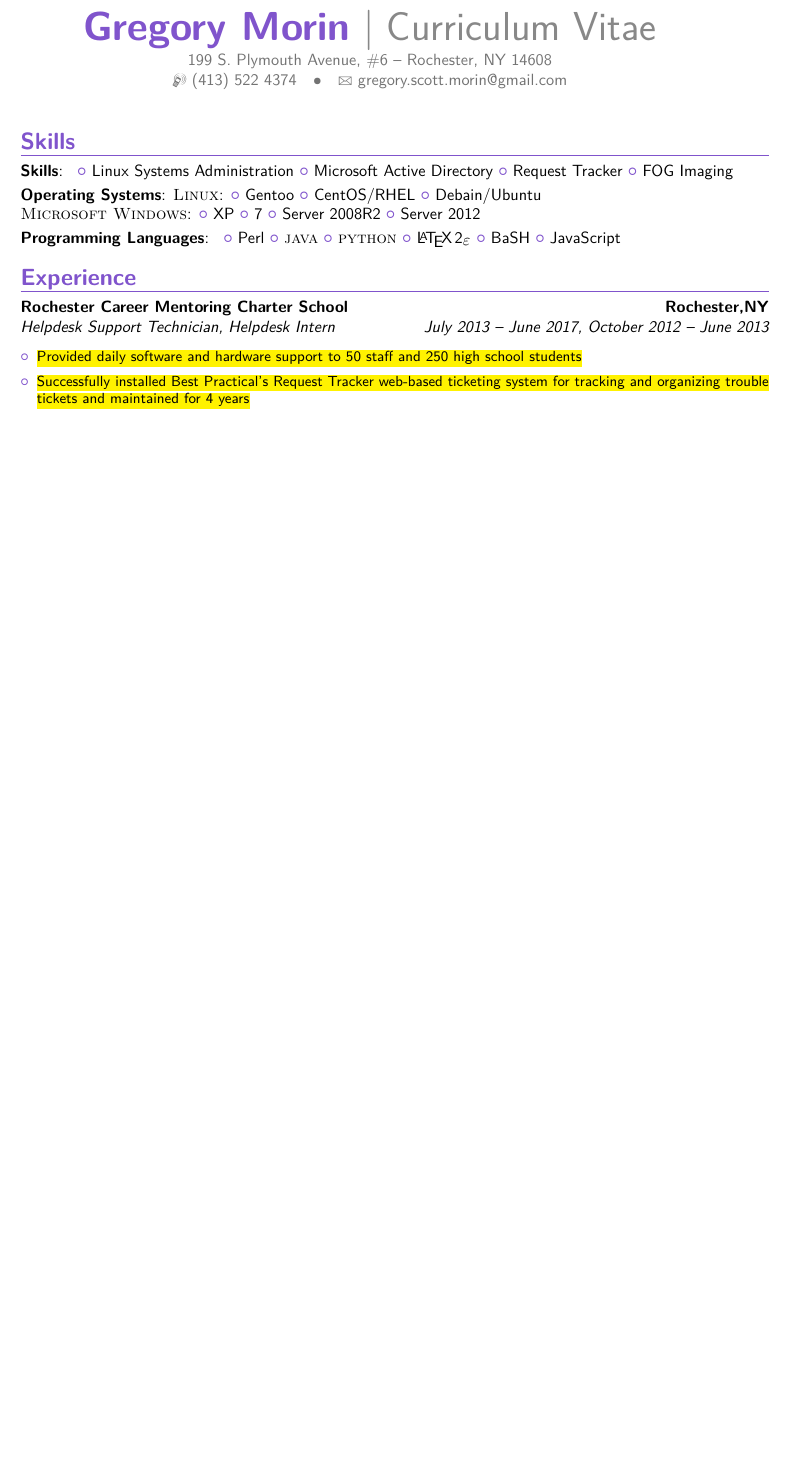
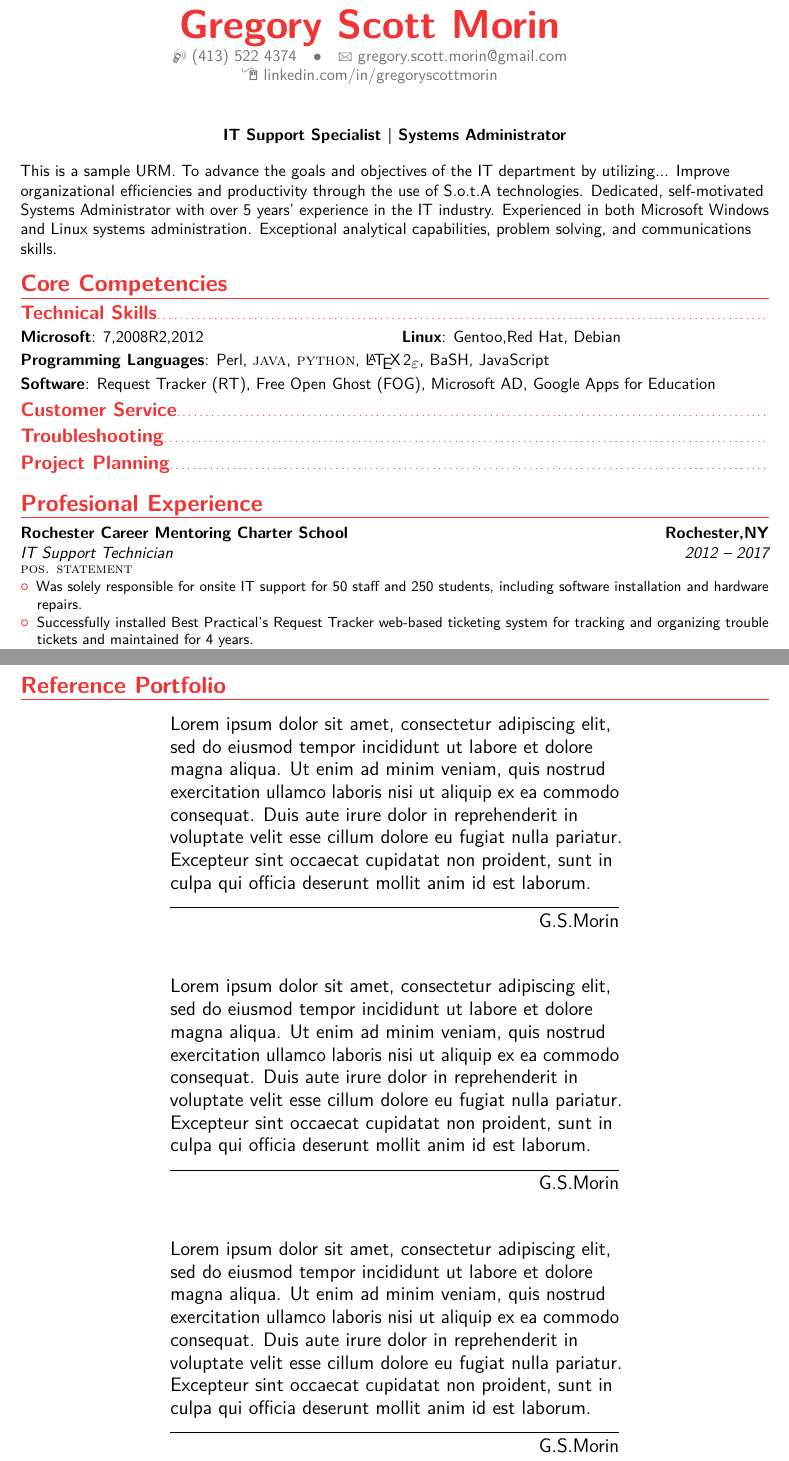
Before and after one commit to gerglion/resume, a LaTeX CV (latex/classes/cv_7/resume_cover.tex, which reads latex/classes/cv_7/moderncvstylebanking.sty): part of page 2 of 3 before the commit and two parts of pages 2 and 4 of 4 after it, the two joined at a grey line, cut so that both start at the same text, the shorter picture padded with empty space. Compiled offline with pdfLaTeX.

Commit message:
Update to resume
Added some design and content resume/cover letter. Tweaked TeX style package.

```diff
--- a/latex/classes/cv_7/moderncvstylebanking.sty
+++ b/latex/classes/cv_7/moderncvstylebanking.sty
@@ -89,7 +89,8 @@
     \centering%
     % name and title
     \namestyle{\@firstname~\@familyname}%
-    \ifthenelse{\isundefined{\@title}}{}{\titlestyle{~|~\@title}}\\%
+    %\ifthenelse{\isundefined{\@title}}{}{\titlestyle{~|~\@title}}\\%
+    \ifthenelse{\isundefined{\@title}}{}{}\\%
     % detailed information
     \addressfont\color{color2}%
     \ifthenelse{\isundefined{\@addressstreet}}{}{\addtomaketitle{\addresssymbol\@addressstreet}%
--- a/latex/classes/cv_7/resume_cover.tex
+++ b/latex/classes/cv_7/resume_cover.tex
@@ -28,7 +28,7 @@
 
 %\moderncvstyle{casual} % CV theme - options include: 'casual' (default), 'classic', 'oldstyle' and 'banking'
 \moderncvstyle{banking} % CV theme - options include: 'casual' (default), 'classic', 'oldstyle' and 'banking'
-\moderncvcolor{purple} % CV color - options include: 'blue' (default), 'orange', 'green', 'red', 'purple', 'grey' and 'black'
+\moderncvcolor{red} % CV color - options include: 'blue' (default), 'orange', 'green', 'red', 'purple', 'grey' and 'black'
 
 \usepackage{lipsum} % Used for inserting dummy 'Lorem ipsum' text into the template
 
@@ -47,12 +49,14 @@
 \familyname{Morin} % Your last name
 
 % All information in this block is optional, comment out any lines you don't need
-\title{Curriculum Vitae}
-\address{199 S. Plymouth Avenue, \#6}{Rochester, NY 14608}
+\title{resume}
+%\address{199 S. Plymouth Avenue, \#6}{Rochester, NY 14608}
 \mobile{(413) 522 4374}
 %\phone{(000) 111 1112}
 %\fax{(000) 111 1113}
 \email{gregory.scott.morin@gmail.com}
+%\homepage{github.com/gerglion}{github.com/gerglion}
+\homepage{linkedin.com/in/gregoryscottmorin}{linkedin.com/in/gregoryscottmorin}
 %\homepage{staff.org.edu/~jsmith}{staff.org.edu/$\sim$jsmith} % The first argument is the url for the clickable link, the second argument is the url displayed in the template - this allows special characters to be displayed such as the tilde in this example
 %\extrainfo{additional information}
 %\photo[70pt][0.4pt]{pictures/picture} % The first bracket is the picture height, the second is the thickness of the frame around the picture (0pt for no frame)
@@ -87,71 +91,51 @@
 \newpage
 
 %----------------------------------------------------------------------------------------
-%	CURRICULUM VITAE
+%	RESUME
 %----------------------------------------------------------------------------------------
 
 \makecvtitle % Print the CV title
 
 
 %----------------------------------------------------------------------------------------
-%	COMPUTER SKILLS SECTION
+%	SHOWCASE
 %----------------------------------------------------------------------------------------
-%\section{Computer skills}
-\section{Skills}
-%\cvitem{Basic}{\textsc{java}, Adobe Illustrator}
-%\cvitem{Intermediate}{\textsc{python}, \textsc{html}, \LaTeX, OpenOffice, Linux, Microsoft Windows}
-%\cvitem{Advanced}{Computer Hardware and Support}
-\cvitem{Skills}{
-	\begin{itemize*}
-		\item Linux Systems Administration
-		\item Microsoft Active Directory
-		\item Request Tracker
-		\item FOG Imaging
-	\end{itemize*}}
-\cvitem{Operating Systems}{\textsc{Linux}:
-	\begin{itemize*}
-		\item Gentoo
-		\item CentOS/RHEL
-		\item Debain/Ubuntu
-	\end{itemize*}
-	\newline\textsc{Microsoft Windows}:
-	\begin{itemize*}
-		\item XP
-		\item 7
-		\item Server 2008R2
-		\item Server 2012
-	\end{itemize*}}
-\cvitem{Programming Languages}{
-	\begin{itemize*}
-		\item Perl
-		\item \textsc{java}
-		\item \textsc{python}
-		\item \LaTeXe
-		\item BaSH
-		\item JavaScript
-	\end{itemize*}}
 
+\begin{center}
+	\textbf{IT Support Specialist | Systems Administrator}\\
+\end{center}
+
+% URM
+This is a sample URM. To advance the goals and objectives of the IT department by utilizing... Improve organizational efficiencies and productivity through the use of S.o.t.A technologies. Dedicated, self-motivated Systems Administrator with over 5 years' experience in the IT industry. Experienced in both Microsoft Windows and Linux systems administration. Exceptional analytical capabilities, problem solving, and communications skills.
+
+% CORE COMPETENCIES
+\section{Core Competencies}
+\subsection{Technical Skills}
+\cvdoubleitem{Microsoft}{7,2008R2,2012}{Linux}{Gentoo,Red Hat, Debian}
+\cvitem{Programming Languages}{Perl, \textsc{java}, \textsc{python}, \LaTeXe, BaSH, JavaScript}
+\cvitem{Software}{Request Tracker (RT), Free Open Ghost (FOG), Microsoft AD, Google Apps for Education}
+\subsection{Customer Service}
+\subsection{Troubleshooting}
+\subsection{Project Planning}
+
+% DIFFERENTIATORS
 
 %----------------------------------------------------------------------------------------
 %	WORK EXPERIENCE SECTION
 %----------------------------------------------------------------------------------------
 
-\section{Experience}
+\section{Profesional Experience}
 
 %\subsection{Vocational}
 %\cventry{from--to}{degree or job title}{institution or employer}{city}{grade}{description}
 
 % RCMCS Helpdesk Support
-\cventry{July 2013 -- June 2017, October 2012 -- June 2013}{Helpdesk Support Technician, Helpdesk Intern}{Rochester Career Mentoring Charter School}{Rochester,NY}{}{
-\begin{itemize}
-	\item \hl{Provided daily software and hardware support to 50 staff and 250 high school students}
-	\item \hl{Successfully installed Best Practical's Request Tracker web-based ticketing system for tracking and organizing trouble tickets and maintained for 4 years}
-	\item \hl{Maintained FOG (Free Open Ghost) server for automating computer installs and cut down imaging time per machine from >90 minutes to <15 minutes}
-\end{itemize}}
-% RCMCS Intern
-%\cventry{October 2012 -- June 2013}{Helpdesk Intern}{Rochester Career Mentoring Charter School}{Rochester,NY}{}{
-%\begin{itemize}
-%		\item \textsc{desc goes here}
-%\end{itemize}}
+\cventry{2012 -- 2017}{IT Support Technician}{Rochester Career Mentoring Charter School}{Rochester,NY}{}{
+	\textsc{pos. statement}
+	\begin{itemize}
+		\item Was solely responsible for onsite IT support for 50 staff and 250 students, including software installation and hardware repairs.
+		\item Successfully installed Best Practical's Request Tracker web-based ticketing system for tracking and organizing trouble tickets and maintained for 4 years.
+		\item Maintained FOG (Free Open Ghost) server for automating computer installs and cut down imaging time per machine from >90 minutes to <15 minutes.
+	\end{itemize}}
 
 % AMD Austin
@@ -225,14 +208,16 @@
 %----------------------------------------------------------------------------------------
-%	INTERESTS SECTION
+%	REFERENCE PORTFOLIO
 %----------------------------------------------------------------------------------------
 
-%\section{Interests}
+\section{Reference Portfolio}
+\renewcommand{\epigraphsize}{\large}
+\setlength{\epigraphwidth}{0.6\textwidth}
+\renewcommand{\epigraphflush}{center}
+\epigraph{Lorem ipsum dolor sit amet, consectetur adipiscing elit, sed do eiusmod tempor incididunt ut labore et dolore magna aliqua. Ut enim ad minim veniam, quis nostrud exercitation ullamco laboris nisi ut aliquip ex ea commodo consequat. Duis aute irure dolor in reprehenderit in voluptate velit esse cillum dolore eu fugiat nulla pariatur. Excepteur sint occaecat cupidatat non proident, sunt in culpa qui officia deserunt mollit anim id est laborum.}{G.S.Morin}
 
-%\renewcommand{\listitemsymbol}{-~} % Changes the symbol used for lists
+\epigraph{Lorem ipsum dolor sit amet, consectetur adipiscing elit, sed do eiusmod tempor incididunt ut labore et dolore magna aliqua. Ut enim ad minim veniam, quis nostrud exercitation ullamco laboris nisi ut aliquip ex ea commodo consequat. Duis aute irure dolor in reprehenderit in voluptate velit esse cillum dolore eu fugiat nulla pariatur. Excepteur sint occaecat cupidatat non proident, sunt in culpa qui officia deserunt mollit anim id est laborum.}{G.S.Morin}
 
-%\cvlistdoubleitem{Piano}{Chess}
-%\cvlistdoubleitem{Cooking}{Dancing}
-%\cvlistitem{Running}
+\epigraph{Lorem ipsum dolor sit amet, consectetur adipiscing elit, sed do eiusmod tempor incididunt ut labore et dolore magna aliqua. Ut enim ad minim veniam, quis nostrud exercitation ullamco laboris nisi ut aliquip ex ea commodo consequat. Duis aute irure dolor in reprehenderit in voluptate velit esse cillum dolore eu fugiat nulla pariatur. Excepteur sint occaecat cupidatat non proident, sunt in culpa qui officia deserunt mollit anim id est laborum.}{G.S.Morin}
 
 %----------------------------------------------------------------------------------------
 
```
Also changed, not shown: latex/classes/cv_7/resume_cover.pdf, latex/classes/cv_7/resume_cover.tex (49 more changed lines).
